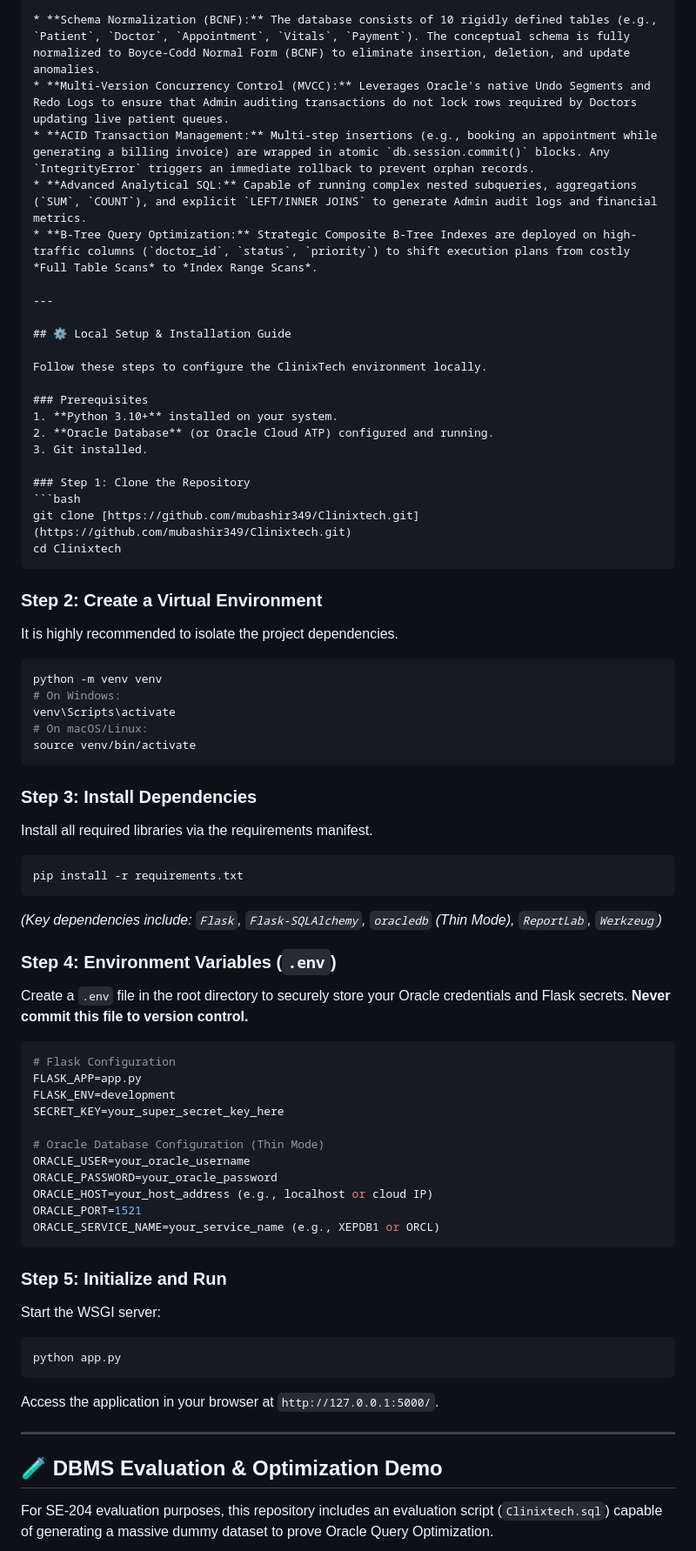
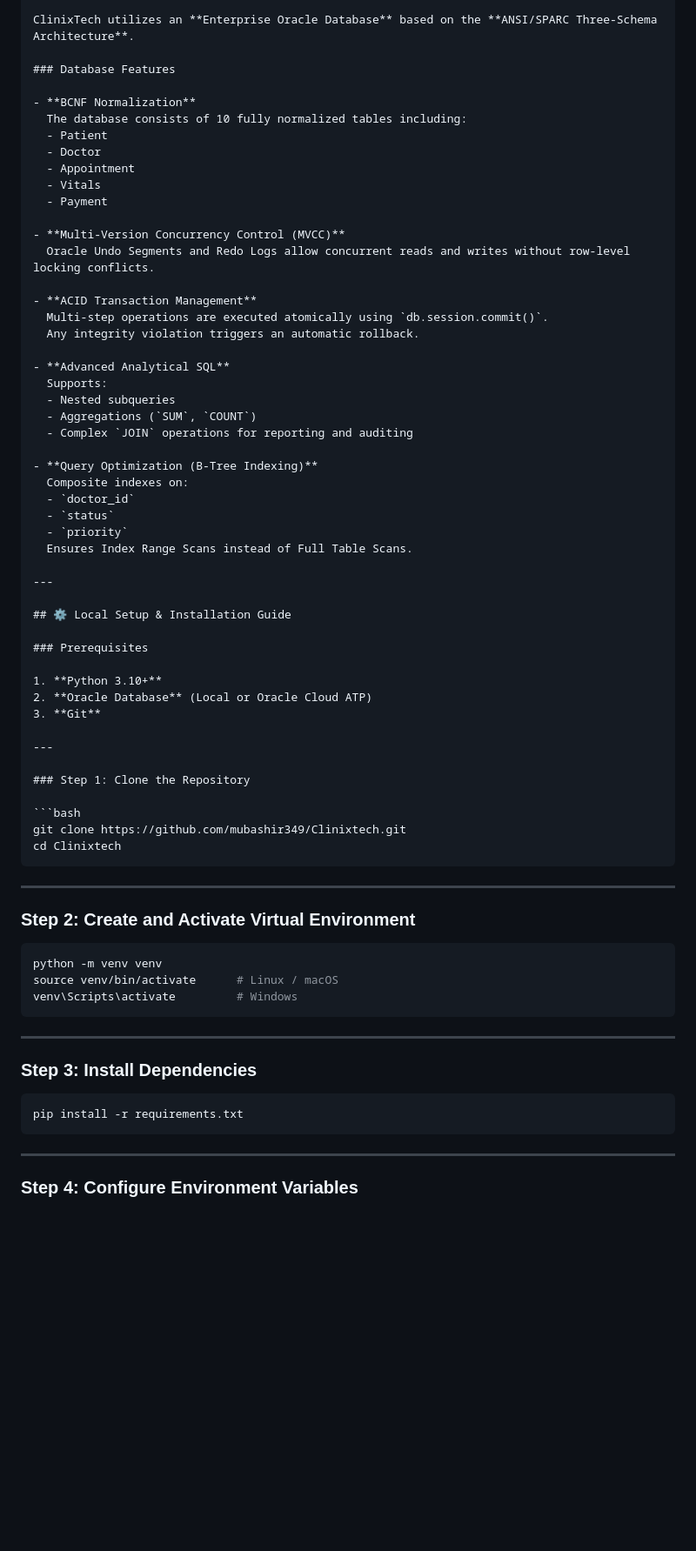
Before and after one commit to mubashir349/Clinixtech, a Markdown page: README.md, the part around one of its changes. Shown at 87% size. GitHub-like rendering; blank space fills up the shorter version.

`````diff
--- a/README.md
+++ b/README.md
@@ -41,69 +72,74 @@ The data layer relies on an **Enterprise Oracle Database** acting through the AN
 
-* **Schema Normalization (BCNF):** The database consists of 10 rigidly defined tables (e.g., `Patient`, `Doctor`, `Appointment`, `Vitals`, `Payment`). The conceptual schema is fully normalized to Boyce-Codd Normal Form (BCNF) to eliminate insertion, deletion, and update anomalies.
-* **Multi-Version Concurrency Control (MVCC):** Leverages Oracle's native Undo Segments and Redo Logs to ensure that Admin auditing transactions do not lock rows required by Doctors updating live patient queues.
-* **ACID Transaction Management:** Multi-step insertions (e.g., booking an appointment while generating a billing invoice) are wrapped in atomic `db.session.commit()` blocks. Any `IntegrityError` triggers an immediate rollback to prevent orphan records.
-* **Advanced Analytical SQL:** Capable of running complex nested subqueries, aggregations (`SUM`, `COUNT`), and explicit `LEFT/INNER JOINS` to generate Admin audit logs and financial metrics.
-* **B-Tree Query Optimization:** Strategic Composite B-Tree Indexes are deployed on high-traffic columns (`doctor_id`, `status`, `priority`) to shift execution plans from costly *Full Table Scans* to *Index Range Scans*.
+ClinixTech utilizes an **Enterprise Oracle Database** based on the **ANSI/SPARC Three-Schema Architecture**.
+
+### Database Features
+
+- **BCNF Normalization**
+  The database consists of 10 fully normalized tables including:
+  - Patient
+  - Doctor
+  - Appointment
+  - Vitals
+  - Payment
+
+- **Multi-Version Concurrency Control (MVCC)**
+  Oracle Undo Segments and Redo Logs allow concurrent reads and writes without row-level locking conflicts.
+
+- **ACID Transaction Management**
+  Multi-step operations are executed atomically using `db.session.commit()`.
+  Any integrity violation triggers an automatic rollback.
+
+- **Advanced Analytical SQL**
+  Supports:
+  - Nested subqueries
+  - Aggregations (`SUM`, `COUNT`)
+  - Complex `JOIN` operations for reporting and auditing
+
+- **Query Optimization (B-Tree Indexing)**
+  Composite indexes on:
+  - `doctor_id`
+  - `status`
+  - `priority`
+  Ensures Index Range Scans instead of Full Table Scans.
 
 ---
 
 ## ⚙️ Local Setup & Installation Guide
 
-Follow these steps to configure the ClinixTech environment locally.
+### Prerequisites
 
-### Prerequisites
-1. **Python 3.10+** installed on your system.
-2. **Oracle Database** (or Oracle Cloud ATP) configured and running.
-3. Git installed.
+1. **Python 3.10+**
+2. **Oracle Database** (Local or Oracle Cloud ATP)
+3. **Git**
+
+---
 
 ### Step 1: Clone the Repository
+
 ```bash
-git clone [https://github.com/mubashir349/Clinixtech.git](https://github.com/mubashir349/Clinixtech.git)
+git clone https://github.com/mubashir349/Clinixtech.git
 cd Clinixtech
+````
+
+---
+
+### Step 2: Create and Activate Virtual Environment
+
+```bash
+python -m venv venv
+source venv/bin/activate      # Linux / macOS
+venv\Scripts\activate         # Windows
 ```
 
-### Step 2: Create a Virtual Environment
-It is highly recommended to isolate the project dependencies.
-```bash
-python -m venv venv
-# On Windows:
-venv\Scripts\activate
-# On macOS/Linux:
-source venv/bin/activate
-```
+---
 
 ### Step 3: Install Dependencies
-Install all required libraries via the requirements manifest.
+
 ```bash
 pip install -r requirements.txt
 ```
-*(Key dependencies include: `Flask`, `Flask-SQLAlchemy`, `oracledb` (Thin Mode), `ReportLab`, `Werkzeug`)*
-
-### Step 4: Environment Variables (`.env`)
-Create a `.env` file in the root directory to securely store your Oracle credentials and Flask secrets. **Never commit this file to version control.**
-```env
-# Flask Configuration
-FLASK_APP=app.py
-FLASK_ENV=development
-SECRET_KEY=your_super_secret_key_here
-
-# Oracle Database Configuration (Thin Mode)
-ORACLE_USER=your_oracle_username
-ORACLE_PASSWORD=your_oracle_password
-ORACLE_HOST=your_host_address (e.g., localhost or cloud IP)
-ORACLE_PORT=1521
-ORACLE_SERVICE_NAME=your_service_name (e.g., XEPDB1 or ORCL)
-```
-
-### Step 5: Initialize and Run
-Start the WSGI server:
-```bash
-python app.py
-```
-Access the application in your browser at `http://127.0.0.1:5000/`.
 
 ---
 
-## 🧪 DBMS Evaluation & Optimization Demo
-For SE-204 evaluation purposes, this repository includes an evaluation script (`Clinixtech.sql`) capable of generating a massive dummy dataset to prove Oracle Query Optimization.
+### Step 4: Configure Environment Variables
 
`````
Also changed, not shown: other parts of README.md (+106 -32 lines).
